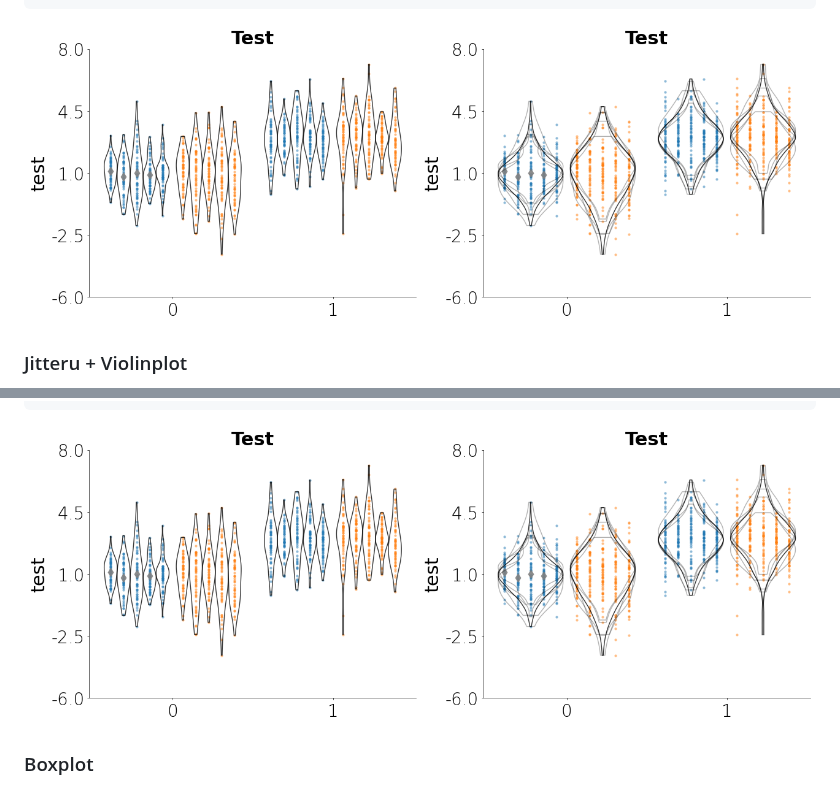
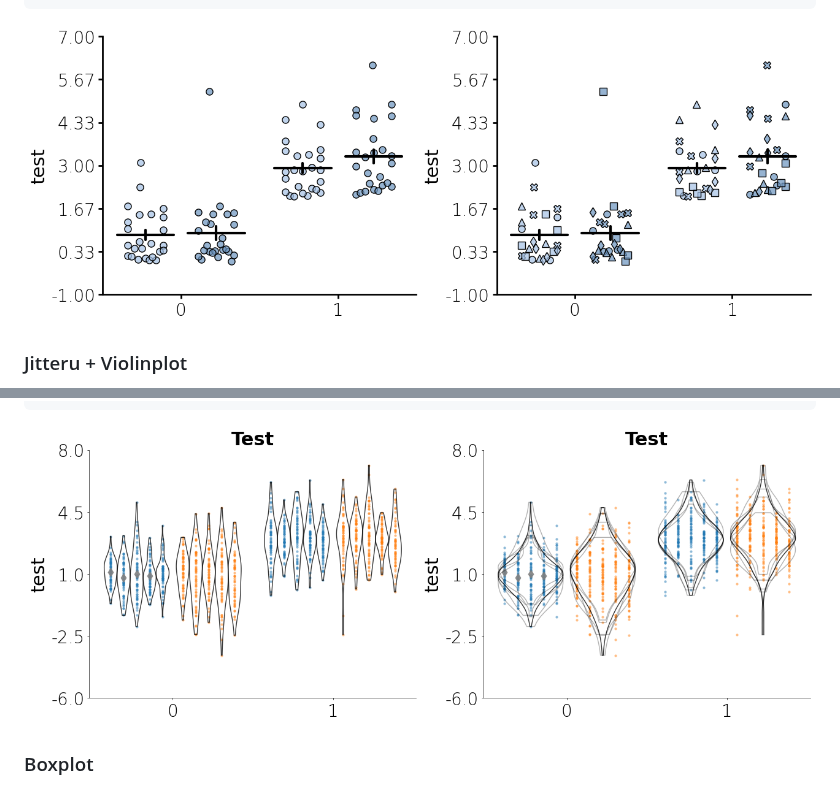
Before and after one commit to LarsHenrikNelson/lithos, a Markdown page: README.md, 2 parts joined by grey strips. Rendered like a GitHub page; pictures changed too: README_files/jitter_summary.png, README_files/jitter_violin.png (added).

```diff
--- a/README.md
+++ b/README.md
@@ -343,7 +343,7 @@ plot2 = (
 
 
 
-![png](README_files/jitter_summary.png)
+![png](README_files/jitter_violin.png)
 
 
 
```
Also changed, not shown: 2 other files.
